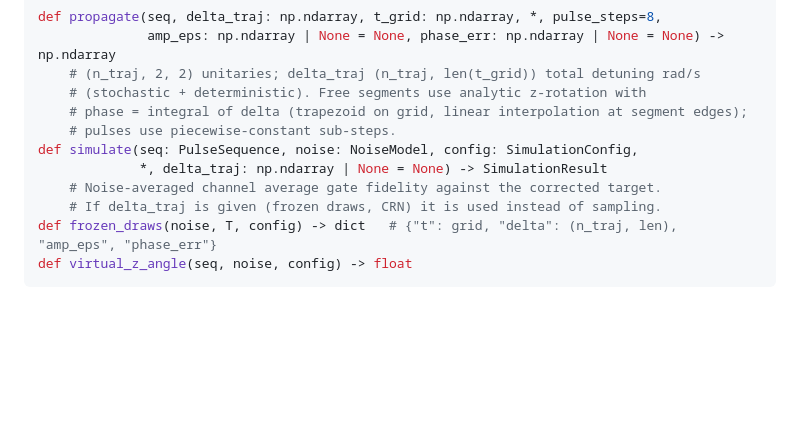
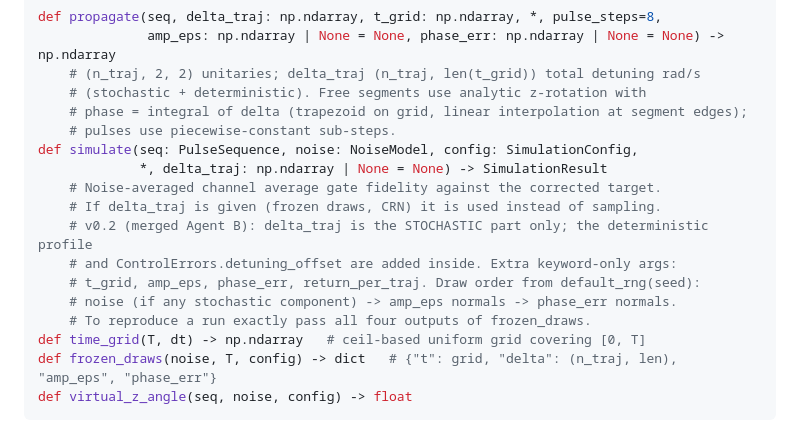
Before and after one commit to udsy19/quantum-dd-optimizer, a Markdown page: docs/INTERFACES.md, the part around the change. GitHub-like rendering; blank space fills up the shorter version.

Commit message:
INTERFACES v0.2: record simulator keyword args and draw order

````diff
--- a/docs/INTERFACES.md
+++ b/docs/INTERFACES.md
@@ -80,6 +80,12 @@ def simulate(seq: PulseSequence, noise: NoiseModel, config: SimulationConfig,
              *, delta_traj: np.ndarray | None = None) -> SimulationResult
     # Noise-averaged channel average gate fidelity against the corrected target.
     # If delta_traj is given (frozen draws, CRN) it is used instead of sampling.
+    # v0.2 (merged Agent B): delta_traj is the STOCHASTIC part only; the deterministic profile
+    # and ControlErrors.detuning_offset are added inside. Extra keyword-only args:
+    # t_grid, amp_eps, phase_err, return_per_traj. Draw order from default_rng(seed):
+    # noise (if any stochastic component) -> amp_eps normals -> phase_err normals.
+    # To reproduce a run exactly pass all four outputs of frozen_draws.
+def time_grid(T, dt) -> np.ndarray   # ceil-based uniform grid covering [0, T]
 def frozen_draws(noise, T, config) -> dict   # {"t": grid, "delta": (n_traj, len), "amp_eps", "phase_err"}
 def virtual_z_angle(seq, noise, config) -> float
 ```
````
